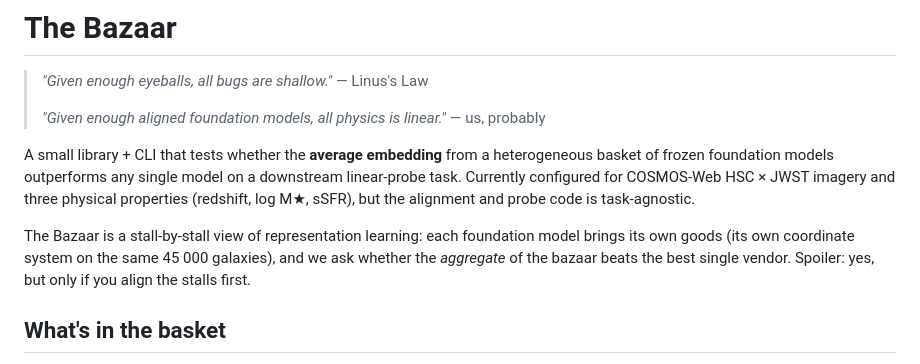
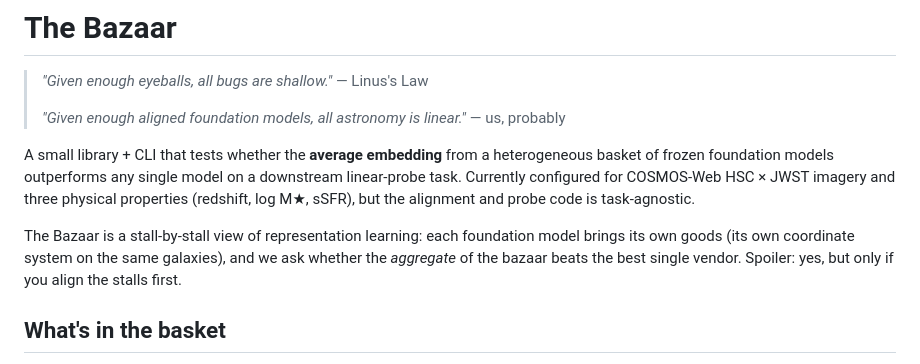
Before and after one commit to UniverseTBD/gestalt, a Markdown page: README.md, the part around the change. Drawn GitHub-style.

```diff
--- a/README.md
+++ b/README.md
@@ -2,7 +2,7 @@
 
 > *"Given enough eyeballs, all bugs are shallow."* — Linus's Law
 >
-> *"Given enough aligned foundation models, all physics is linear."* — us, probably
+> *"Given enough aligned foundation models, all astronomy is linear."* — us, probably
 
 A small library + CLI that tests whether the **average embedding** from a
 heterogeneous basket of frozen foundation models outperforms any single
@@ -12,7 +12,7 @@ log M★, sSFR), but the alignment and probe code is task-agnostic.
 
 The Bazaar is a stall-by-stall view of representation learning: each
 foundation model brings its own goods (its own coordinate system on the
-same 45 000 galaxies), and we ask whether the *aggregate* of the bazaar
+same galaxies), and we ask whether the *aggregate* of the bazaar
 beats the best single vendor. Spoiler: yes, but only if you align the
 stalls first.
 
```
